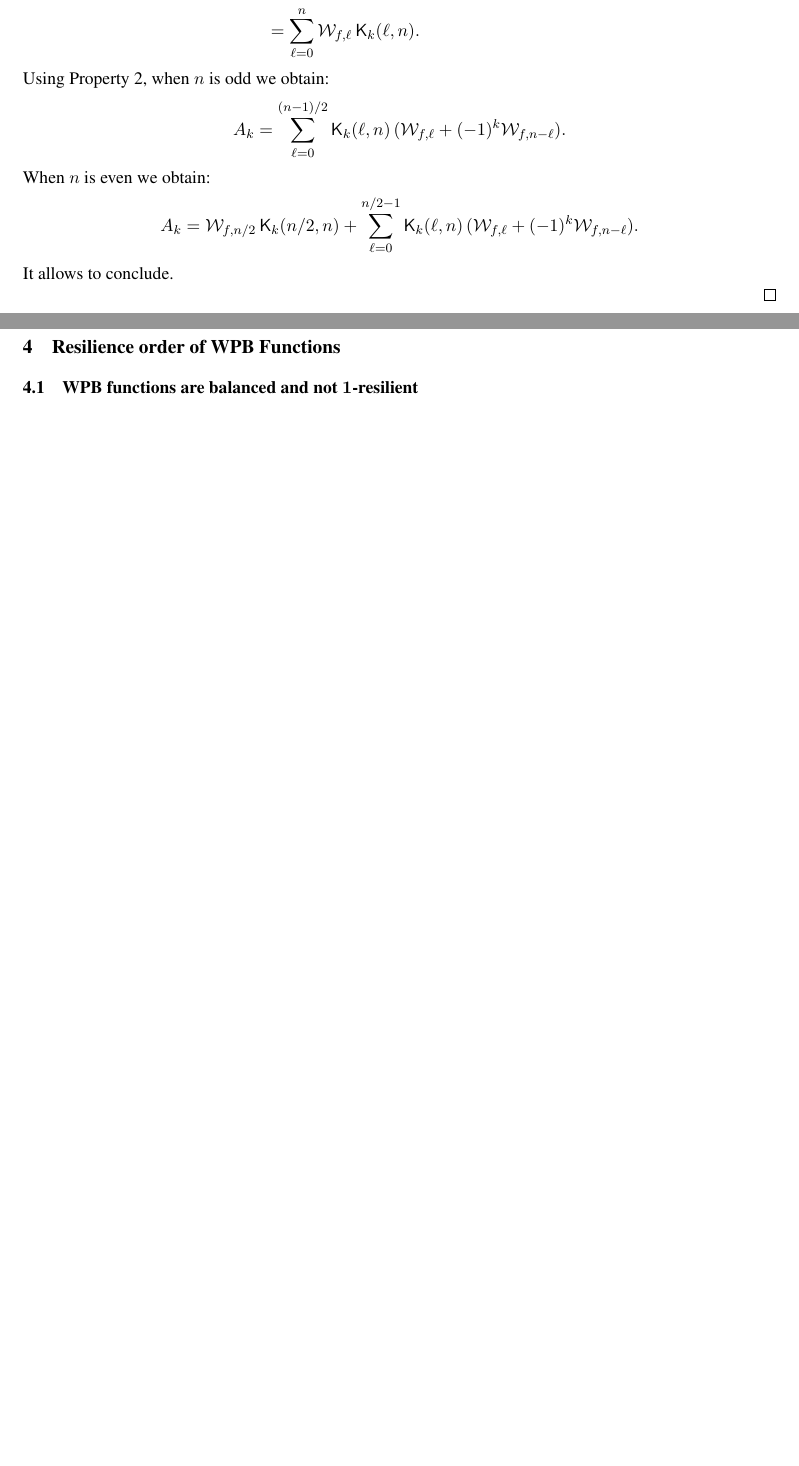
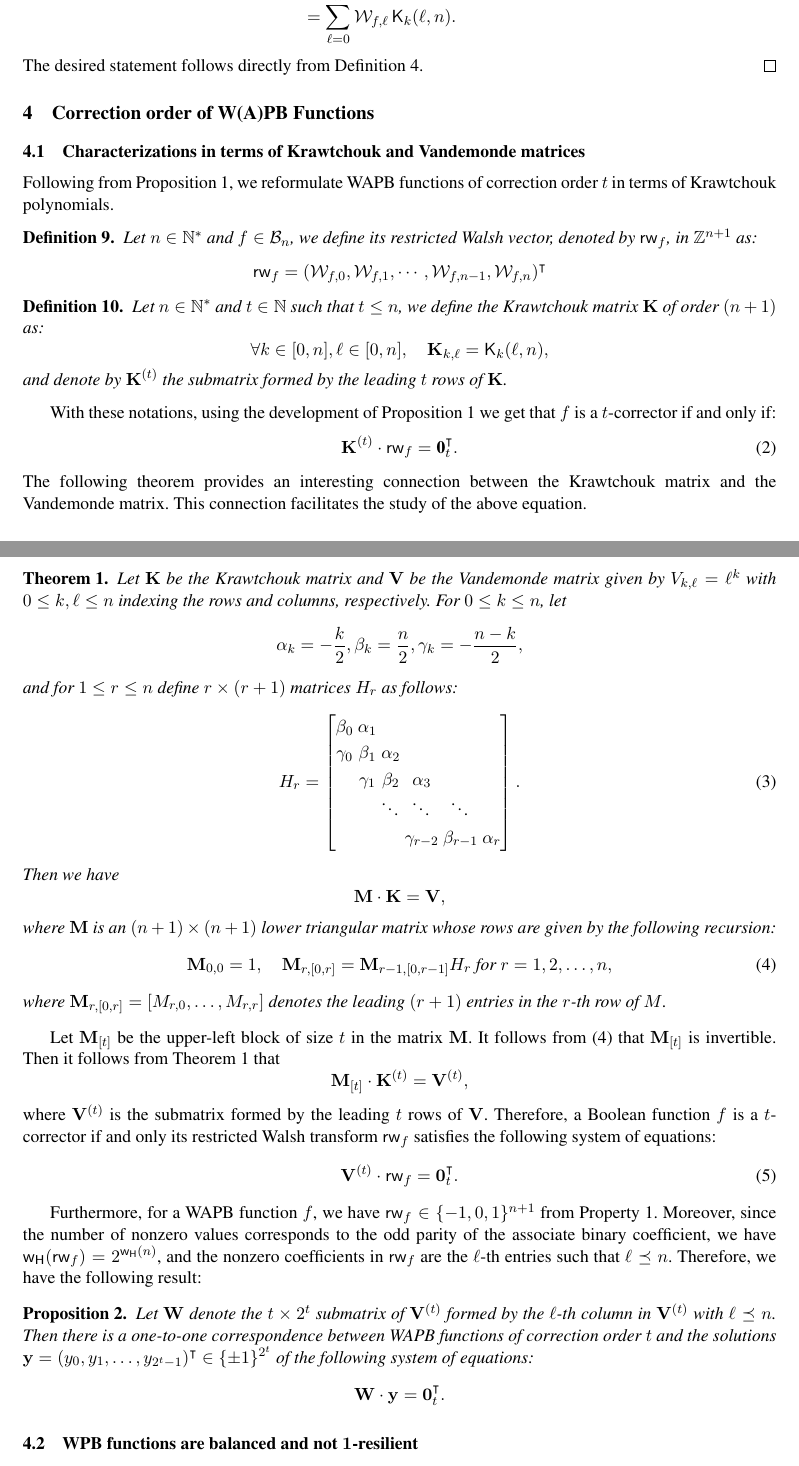
Before and after one commit to pierrickmeaux/WAPBres, a LaTeX thesis (WAPBres.tex): two parts of pages 3 and 4 of 18, joined at a grey line, cut at the place of the change, the shorter picture padded with empty space. Compiled offline with LaTeX, dvips and Ghostscript.

Commit message:
modified:   WAPBres.tex                     adding a new subsection 4.1: Characterizations in terms of Krawtchouk and Vandemonde matrices

```diff
--- a/WAPBres.tex
+++ b/WAPBres.tex
@@ -282,16 +290,122 @@ A_k&=\sum_{a\in \Ekn{k}{n}} \wt{f}(a)\\
-Using Property~\ref{prop:Kr}, when $n$ is odd we obtain:
-\[A_k=\sum_{\ell=0}^{(n-1)/2} \kraw{k}{\ell}{n} \, ( \wtk{f}{\ell} + (-1)^k \wtk{f}{n-\ell}). \]
-When $n$ is even we obtain:
-\[A_k=\wtk{f}{n/2} \, \kraw{k}{n/2}{n}+ \sum_{\ell=0}^{n/2-1} \kraw{k}{\ell}{n} \, ( \wtk{f}{\ell} + (-1)^k \wtk{f}{n-\ell}). \]
-It allows to conclude.
+\end{align*} The desired statement follows directly from Definition~\ref{def:corr}.
+\end{proof}
 
-\end{proof}
+%Using Property~\ref{prop:Kr}, when $n$ is odd we obtain:
+%\[A_k=\sum_{\ell=0}^{(n-1)/2} \kraw{k}{\ell}{n} \, ( \wtk{f}{\ell} + (-1)^k \wtk{f}{n-\ell}). \]
+%When $n$ is even we obtain:
+%\[A_k=\wtk{f}{n/2} \, \kraw{k}{n/2}{n}+ \sum_{\ell=0}^{n/2-1} \kraw{k}{\ell}{n} \, ( \wtk{f}{\ell} + (-1)^k \wtk{f}{n-\ell}). \]
+%It allows to conclude.
+
+
+
+%\begin{corollary}
+%
+%\end{corollary}
 
 
 
 
 %\section{WPB functions and corrector order}
-\section{Resilience order of WPB Functions}
+\section{Correction order of W(A)PB Functions}
+
+\subsection{Characterizations in terms of Krawtchouk and Vandemonde matrices}
+
+Following from Proposition~\ref{prop:WAPBWalsh}, we reformulate WAPB functions of correction order $t$ in terms of Krawtchouk polynomials.
+
+\begin{definition}\label{def:restWalshVect}
+	Let $n\in \N^*$ and $f\in \BN$, we define its restricted Walsh vector, denoted by $\rwv{f}$, in $\Z^{n+1}$ as:
+	\[\rwv{f}=(\wtk{f}{0},\wtk{f}{1},\cdots,\wtk{f}{n-1},\wtk{f}{n})^\intercal\]
+
+\end{definition}
+
+
+\begin{definition}\label{def:KrMat}
+	Let $n\in \N^*$ and $t\in \N$ such that $t\le n$, we define the Krawtchouk matrix $\matK$ of order $(n+1)$ as:
+	\[\forall k \in [0,n], \ell \in [0,n], \quad \matK_{k,\ell}=\kraw{k}{\ell}{n},\]
+	and denote by $\matK^{(t)}$ the submatrix formed by the leading $t$ rows of $\matK$.
+
+	%	$\KrM{n}{k}\in 	\Z^{(n+1)\times (k+1)}$ as:
+
+
+\end{definition}
+
+With these notations, using the development of Proposition~\ref{prop:WalsCorr} we get that $f$ is a $t$-corrector if and only if:
+\begin{equation}\label{Eq_t-corrector}
+\matK^{(t)}\cdot \rwv{f}=\textbf{0}_t^\intercal.
+\end{equation}
+The following theorem provides an interesting connection between the Krawtchouk matrix and the Vandemonde matrix. This connection facilitates the study of the above equation.
+
+\begin{theorem}\label{Th_K_V_matrices}
+	Let $\matK$ be the Krawtchouk matrix and $\matV$ be the Vandemonde matrix given by $V_{k,\ell} =\ell^k$ with $0\leq k,\ell\leq n$ indexing the rows and columns, respectively.
+	For $0\leq k\leq n$, let
+	\[
+	\alpha_k = -\frac{k}{2}, \beta_k = \frac{n}{2}, \gamma_k = -\frac{n-k}{2},
+	\]
+	and for $1\leq r\leq n$ define $r\times(r+1)$ matrices $H_r$ as follows:
+	\begin{equation}\label{Eq_H}
+	%         H_1 = \begin{bmatrix}
+	%     \beta_0 & \alpha_1
+	% \end{bmatrix},
+	% \quad
+	% H_2 =  \begin{bmatrix}
+	%            \beta_0 & \alpha_1 \\
+	%            \gamma_0 & \beta_1 & \alpha_2
+	%        \end{bmatrix},
+	% \cdots,
+	H_{r} = \begin{bmatrix}
+	\beta_0 & \alpha_1 &  & & &\\
+	\gamma_0 & \beta_1 & \alpha_2 & & &\\
+	& \gamma_1 & \beta_2 & \alpha_3 &  &
+	\\
+	& & \ddots & \ddots & \ddots &\\
+	& & & \gamma_{r-2} &\beta_{r-1} & \alpha_{r}
+	\end{bmatrix}.
+	\end{equation}
+	Then we have \[
+	\matM \cdot \matK = \matV,
+	\]
+	where $\matM$ is an $(n+1)\times(n+1)$ lower triangular matrix whose rows are given by the following recursion:
+	\begin{equation}\label{Eq_Matrix_M}
+	% \begin{array}{rcl}
+	%     \matM_{0,0} &=& 1 \\
+	%     \matM_{1,[0,1]} &=& \matM_{0,[0,0]}H_1 \\
+	%     \matM_{2,[0,2]} &=& \matM_{1,[0,1]} H_2\\
+	%     % & \vdots & \\
+	%     % \matM_{r+1,[0,r+1]} &=& \matM_{r,[0,r]} H_r
+	%     \\
+	%     &\vdots & \\
+	%     \matM_{n,[0,n]} & = & \matM_{n-1,[0,n-1]}H_n,
+	% \end{array}
+	\matM_{0,0} = 1,\quad \matM_{r,[0,r]} = \matM_{r-1,[0,r-1]} H_r \text{ for } r = 1, 2,\dots, n,
+	\end{equation}
+	where $\matM_{r,[0,r]} = [M_{r,0},\dots, M_{r,r}]$ denotes the leading $(r+1)$ entries in the $r$-th row of $M$.
+
+
+\end{theorem}
+
+Let $\matM_{[t]}$ be the upper-left block of size $t$ in the matrix $\matM$.
+It follows from \eqref{Eq_Matrix_M} that $\matM_{[t]}$ is invertible.
+Then it follows from Theorem~\ref{Th_K_V_matrices} that
+\[
+\matM_{[t]} \cdot \matK^{(t)} = \matV^{(t)},
+\]where $\matV^{(t)}$ is the submatrix formed by the leading $t$ rows of $\matV$.
+Therefore,  a Boolean function $f$ is a $t$-corrector if and only its restricted Walsh transform $\rwv{f}$
+satisfies the following system of equations:
+\begin{equation}\label{Eq_Vandemonde_system}
+\matV^{(t)} \cdot \rwv{f} = \mathbf{0}_t^\intercal.
+\end{equation}
+
+Furthermore, for a WAPB function $f$, we have $\rwv{f}\in \{-1,0,1\}^{n+1}$ from Property~\ref{prop:WAPBWalsh}. Moreover, since the number of nonzero values corresponds to the odd parity of the associate binary coefficient, we have $\w(\rwv{f})=2^{\w(n)}$, and the nonzero coefficients in $\rwv{f}$ are the $\ell$-th entries such that $\ell\preceq n$.
+Therefore, we have the following result:
+
+\begin{proposition}
+	Let $\matW$ denote the $t\times 2^t$ submatrix of $\matV^{(t)}$ formed by the $\ell$-th column in $\matV^{(t)}$ with $\ell \preceq n$.
+	Then there is a one-to-one correspondence between WAPB functions of correction order $t$ and the solutions $\mathbf{y}=(y_0,y_1,\dots, y_{2^t-1})^\intercal \in \{\pm 1\}^{2^t}$ of the following
+	system of equations:
+	\[
+	\matW \cdot \mathbf{y} = \mathbf{0}_{t}^{\intercal}.
+	\]
+\end{proposition}
 
 
 \subsection{WPB functions are balanced and not $1$-resilient}
```
Also changed, not shown: WAPBres.tex (44 more changed lines).
